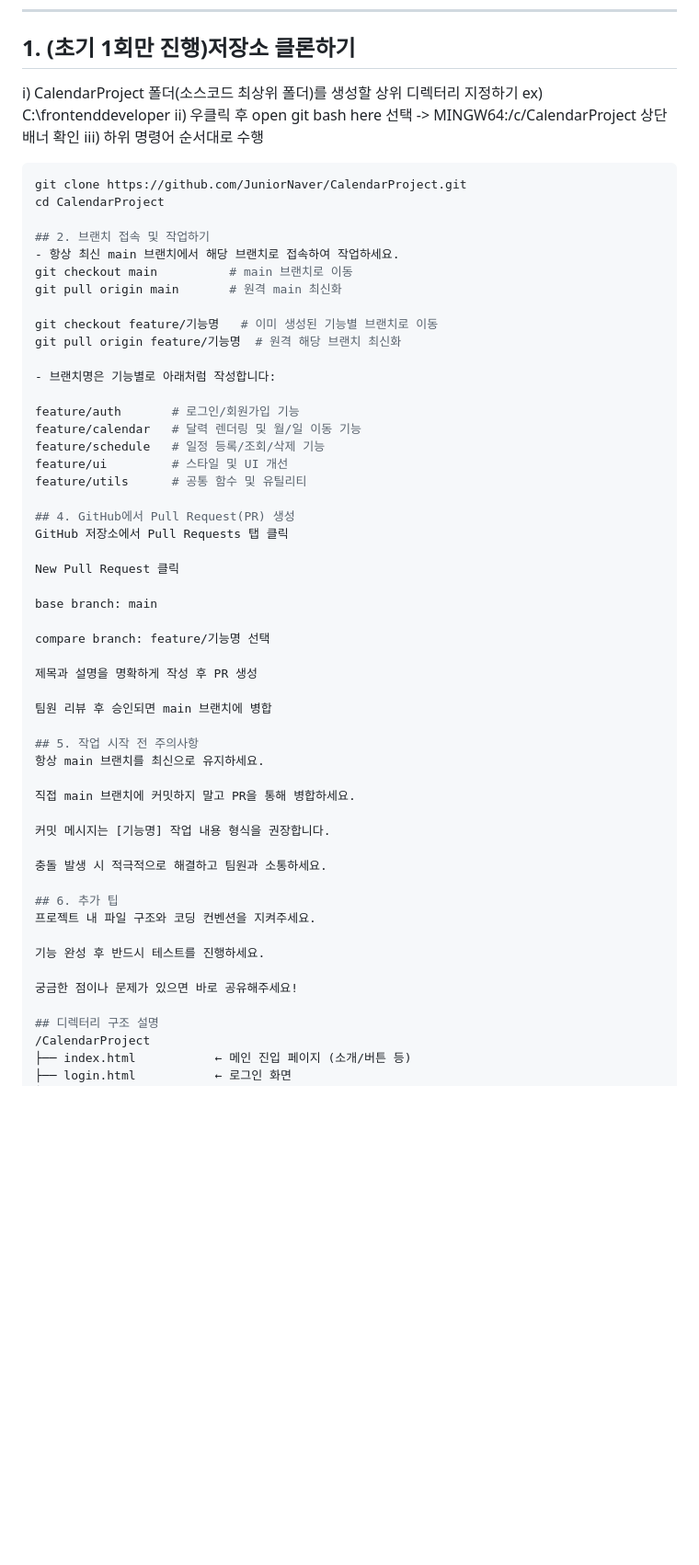
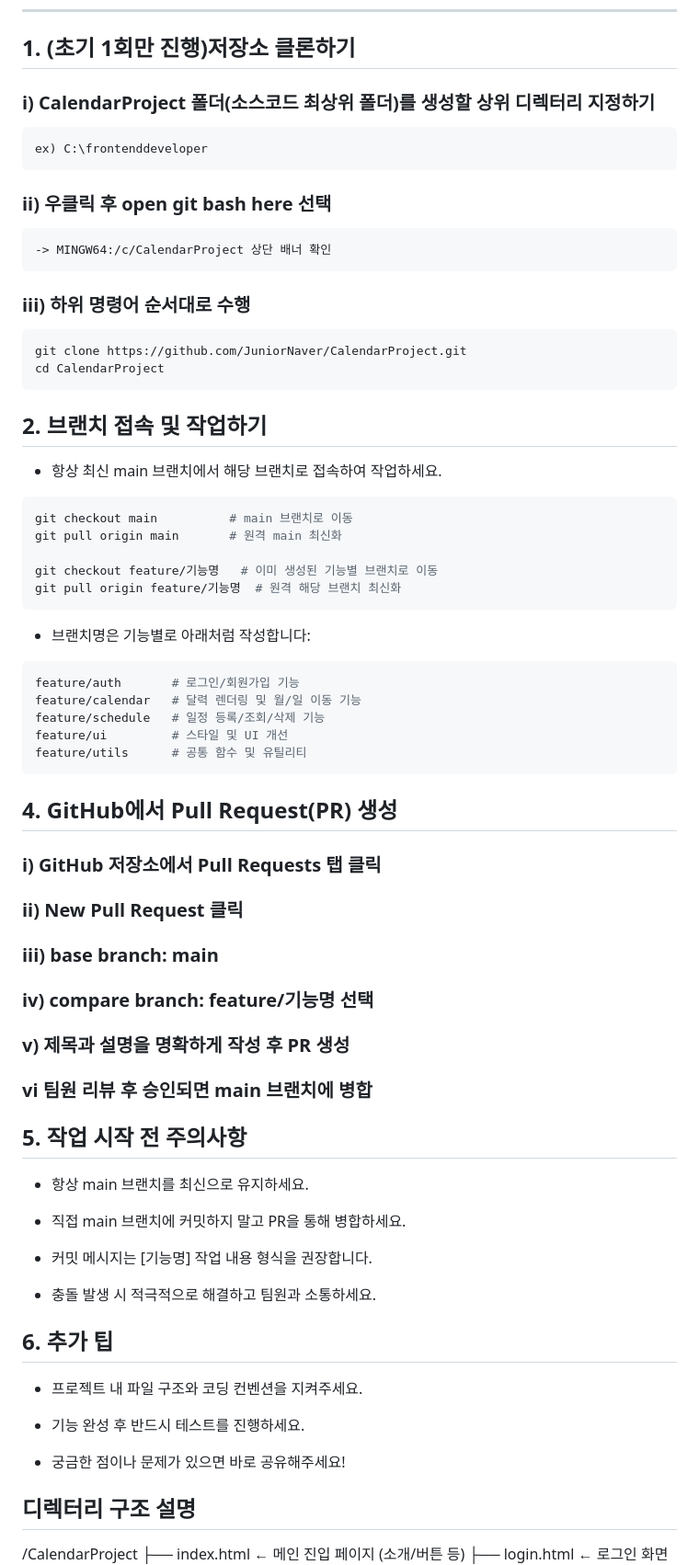
Before and after one commit to JuniorNaver/CalendarProject, a Markdown page: README.md, the part around one of its changes. Shown at 92% size. Rendered like a GitHub page; blank space fills up the shorter version.

Commit message:
Update README.md
가독성 향상

````diff
--- a/README.md
+++ b/README.md
@@ -8,59 +8,56 @@
 
 ## 1. (초기 1회만 진행)저장소 클론하기
 
-i) CalendarProject 폴더(소스코드 최상위 폴더)를 생성할 상위 디렉터리 지정하기
+### i) CalendarProject 폴더(소스코드 최상위 폴더)를 생성할 상위 디렉터리 지정하기
     ex) C:\frontenddeveloper
-ii) 우클릭 후 open git bash here 선택
+### ii) 우클릭 후 open git bash here 선택
     -> MINGW64:/c/CalendarProject 상단 배너 확인
-iii) 하위 명령어 순서대로 수행
+### iii) 하위 명령어 순서대로 수행
 ```bash
 git clone https://github.com/JuniorNaver/CalendarProject.git
 cd CalendarProject
+```
 
 ## 2. 브랜치 접속 및 작업하기
 - 항상 최신 main 브랜치에서 해당 브랜치로 접속하여 작업하세요.
+```bash
 git checkout main          # main 브랜치로 이동
 git pull origin main       # 원격 main 최신화
 
 git checkout feature/기능명   # 이미 생성된 기능별 브랜치로 이동
 git pull origin feature/기능명  # 원격 해당 브랜치 최신화
-
+```
 - 브랜치명은 기능별로 아래처럼 작성합니다:
-
+``` bash
 feature/auth       # 로그인/회원가입 기능
 feature/calendar   # 달력 렌더링 및 월/일 이동 기능
 feature/schedule   # 일정 등록/조회/삭제 기능
 feature/ui         # 스타일 및 UI 개선
 feature/utils      # 공통 함수 및 유틸리티
-
+```
 ## 4. GitHub에서 Pull Request(PR) 생성
-GitHub 저장소에서 Pull Requests 탭 클릭
-
-New Pull Request 클릭
-
-base branch: main
-
-compare branch: feature/기능명 선택
-
-제목과 설명을 명확하게 작성 후 PR 생성
-
-팀원 리뷰 후 승인되면 main 브랜치에 병합
+### i) GitHub 저장소에서 Pull Requests 탭 클릭
+### ii) New Pull Request 클릭
+### iii) base branch: main
+### iv) compare branch: feature/기능명 선택
+### v) 제목과 설명을 명확하게 작성 후 PR 생성
+### vi 팀원 리뷰 후 승인되면 main 브랜치에 병합
 
 ## 5. 작업 시작 전 주의사항
-항상 main 브랜치를 최신으로 유지하세요.
+- 항상 main 브랜치를 최신으로 유지하세요.
 
-직접 main 브랜치에 커밋하지 말고 PR을 통해 병합하세요.
+- 직접 main 브랜치에 커밋하지 말고 PR을 통해 병합하세요.
 
-커밋 메시지는 [기능명] 작업 내용 형식을 권장합니다.
+- 커밋 메시지는 [기능명] 작업 내용 형식을 권장합니다.
 
-충돌 발생 시 적극적으로 해결하고 팀원과 소통하세요.
+- 충돌 발생 시 적극적으로 해결하고 팀원과 소통하세요.
 
 ## 6. 추가 팁
-프로젝트 내 파일 구조와 코딩 컨벤션을 지켜주세요.
+- 프로젝트 내 파일 구조와 코딩 컨벤션을 지켜주세요.
 
-기능 완성 후 반드시 테스트를 진행하세요.
+- 기능 완성 후 반드시 테스트를 진행하세요.
 
-궁금한 점이나 문제가 있으면 바로 공유해주세요!
+- 궁금한 점이나 문제가 있으면 바로 공유해주세요!
 
 ## 디렉터리 구조 설명
 /CalendarProject
````
Also changed, not shown: other parts of README.md (+1 -1 lines).
